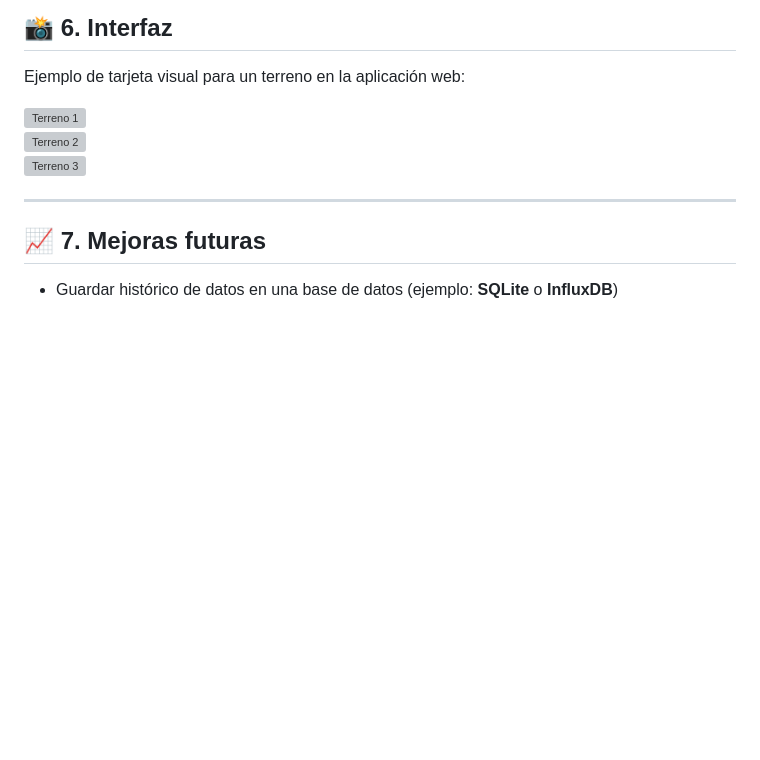
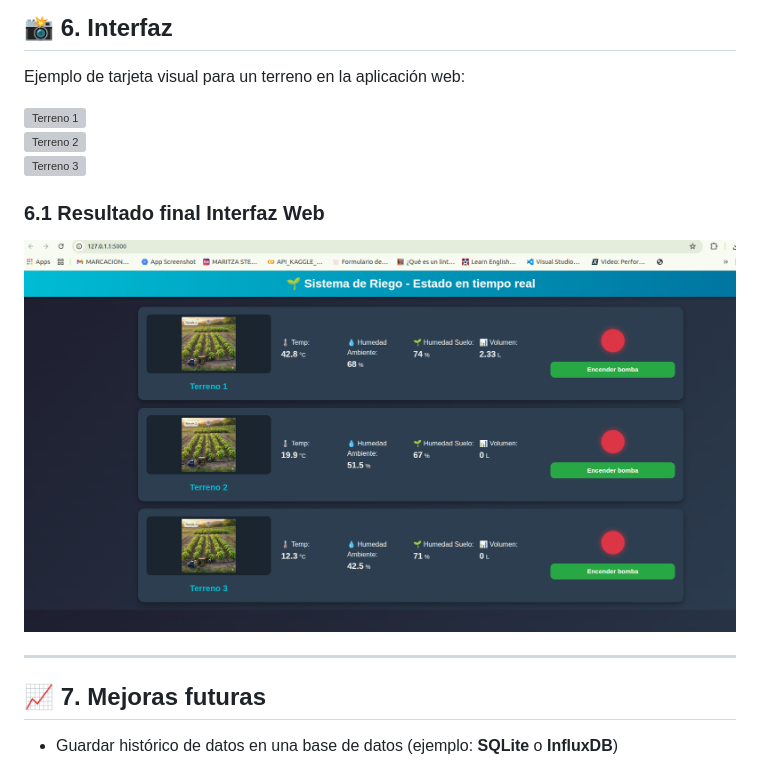
Before and after one commit to sebastianVP/SISTEMA_IRRIGACION_AUTOMAICA, a Markdown page: README.md, the part around the change. Rendered like a GitHub page; pictures changed too: static/img/app.png (added); blank space fills up the shorter version; grey boxes are pictures that could not be loaded.

Commit message:
web resultado final

```diff
--- a/README.md
+++ b/README.md
@@ -156,6 +156,9 @@ Ejemplo de tarjeta visual para un terreno en la aplicación web:
 ![Terreno 2](static/img/PARCELA2.png)
 ![Terreno 3](static/img/PARCELA3.png)
 
+### 6.1 Resultado final Interfaz Web
+![App ](static/img/app.png)
+
 ---
 
 ## 📈 7. Mejoras futuras
```
